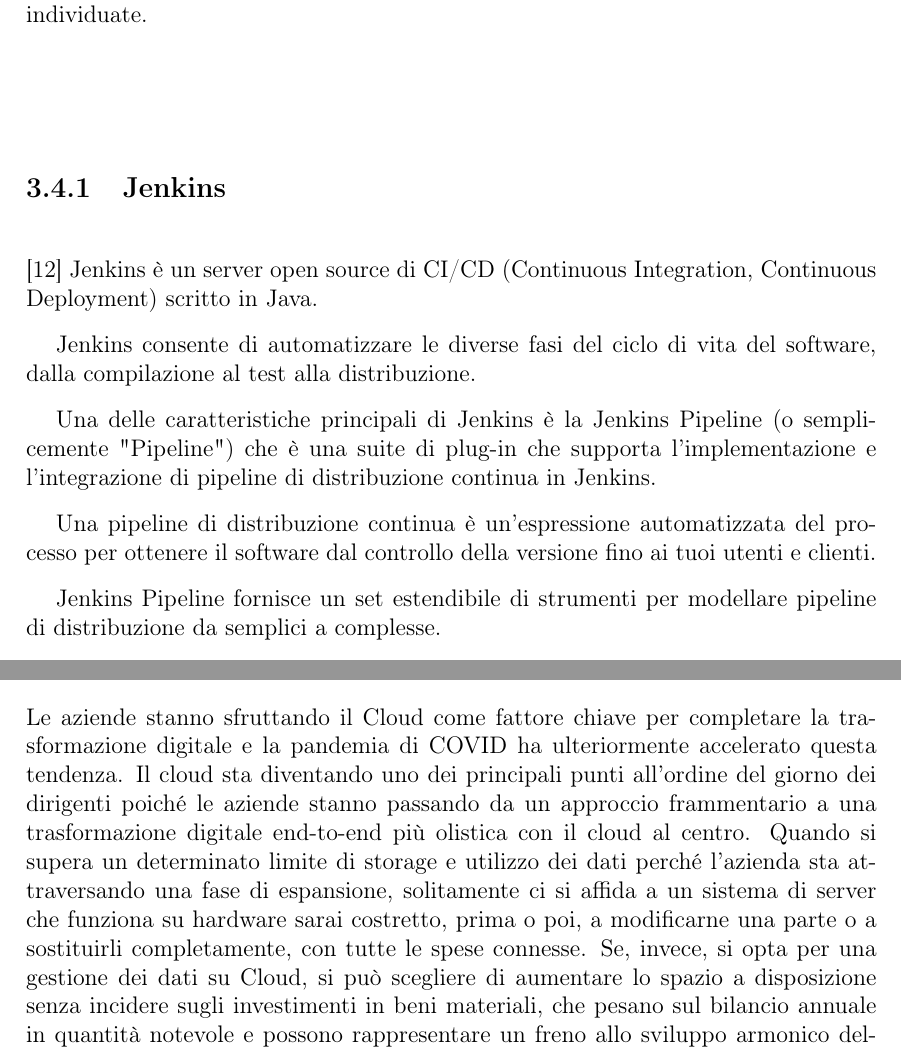
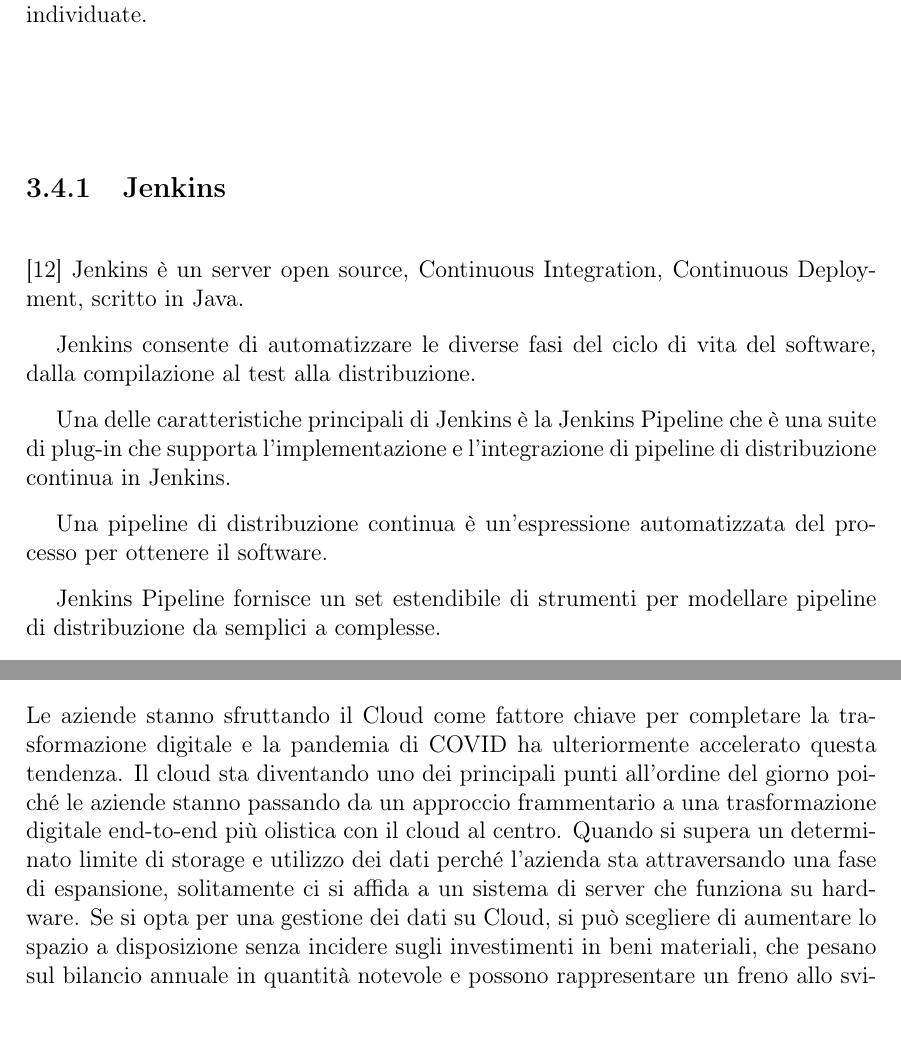
Before and after one commit to s-guarnaccia/Tesi_Ilaria_Sena, a LaTeX document (tesiLatex/main.tex, which reads tesiLatex/contents/intro.tex): two parts of pages 33 and 43 of 51, joined at a grey line, cut so that both start at the same text. Compiled offline with pdfLaTeX.

Commit message:
Piccole correzioni

```diff
--- a/tesiLatex/contents/intro.tex
+++ b/tesiLatex/contents/intro.tex
@@ -448,13 +448,13 @@
 Sul fronte della sicurezza, è cruciale limitare i falsi positivi e i falsi negativi, fenomeni che potrebbero rallentare drasticamente un'applicazione generando allarmi di sicurezza privi di fondamento. Una corretta implementazione di DevSecOps richiede che gli strumenti siano in grado di eseguire test di sicurezza per eliminare o ridurre al minimo gli allarmi dovuti a falsi positivi e falsi negativi, fornendo al team di sviluppo informazioni utili per correggere tempestivamente le vulnerabilità individuate.
 \subsection{Jenkins}
 \cite{Jenkins}
-Jenkins è un server open source di CI/CD (Continuous Integration, Continuous Deployment) scritto in Java.
+Jenkins è un server open source, Continuous Integration, Continuous Deployment, scritto in Java.
 
 Jenkins consente di automatizzare le diverse fasi del ciclo di vita del software, dalla compilazione al test alla distribuzione.
 
-Una delle caratteristiche principali di Jenkins è la Jenkins Pipeline (o semplicemente "Pipeline") che è una suite di plug-in che supporta l'implementazione e l'integrazione di pipeline di distribuzione continua in Jenkins.
+Una delle caratteristiche principali di Jenkins è la Jenkins Pipeline che è una suite di plug-in che supporta l'implementazione e l'integrazione di pipeline di distribuzione continua in Jenkins.
 
-Una pipeline di distribuzione continua è un'espressione automatizzata del processo per ottenere il software dal controllo della versione fino ai tuoi utenti e clienti.
+Una pipeline di distribuzione continua è un'espressione automatizzata del processo per ottenere il software.
 
 Jenkins Pipeline fornisce un set estendibile di strumenti per modellare pipeline di distribuzione da semplici a complesse.
 
@@ -644,9 +644,9 @@
 
 
 \section{Cloud Computing}
-Le aziende stanno sfruttando il Cloud come fattore chiave per completare la trasformazione digitale e la pandemia di COVID ha ulteriormente accelerato questa tendenza. Il cloud sta diventando uno dei principali punti all’ordine del giorno dei dirigenti poiché le aziende stanno passando da un approccio frammentario a una trasformazione digitale end-to-end più olistica con il cloud al centro.
-Quando si supera un determinato limite di storage e utilizzo dei dati perché l’azienda sta attraversando una fase di espansione, solitamente ci si affida a un sistema di server che funziona su hardware sarai costretto, prima o poi, a modificarne una parte o a sostituirli completamente, con tutte le spese connesse.
-Se, invece, si opta per una gestione dei dati su Cloud, si può scegliere di aumentare lo spazio a disposizione senza incidere sugli investimenti in beni materiali, che pesano sul bilancio annuale in quantità notevole e possono rappresentare un freno allo sviluppo armonico dell’azienda, sia al suo interno che all’esterno.
+Le aziende stanno sfruttando il Cloud come fattore chiave per completare la trasformazione digitale e la pandemia di COVID ha ulteriormente accelerato questa tendenza. Il cloud sta diventando uno dei principali punti all’ordine del giorno  poiché le aziende stanno passando da un approccio frammentario a una trasformazione digitale end-to-end più olistica con il cloud al centro.
+Quando si supera un determinato limite di storage e utilizzo dei dati perché l’azienda sta attraversando una fase di espansione, solitamente ci si affida a un sistema di server che funziona su hardware.
+Se si opta per una gestione dei dati su Cloud, si può scegliere di aumentare lo spazio a disposizione senza incidere sugli investimenti in beni materiali, che pesano sul bilancio annuale in quantità notevole e possono rappresentare un freno allo sviluppo armonico dell’azienda, sia al suo interno che all’esterno.
 Il Cloud computing rappresenta una valida soluzione che aiuta tutte le aziende a crescere in modo sano, indipendentemente dalle dimensioni e dal fatturato, perché contribuisce a diffondere un clima di trasparenza, condivisione e collaborazione.
 Il Cloud aiuta le aziende a crescere e a svilupparsi, in particolare se si tratta di realtà piccole ma dinamiche e in forte sviluppo, un sistema di gestione condivisa e flessibile dei dati aziendali contribuisce a creare e mantenere ordine, sicurezza e competitività, con un abbassamento dei costi, al contrario per imprese medio-grandi  l’adozione del Cloud Computing consente l’elaborazione e condivisione in tempo reale di un’ingente quantità di dati e informazioni, con la massima sicurezza e attraverso una struttura di autorizzazioni e permessi che controllano in modo automatico gli accessi.
 \subsection{Cos’è il Cloud Computing}
```
Also changed, not shown: tesiLatex/main.pdf, tesiLatex/contents/intro.tex (18 more changed lines), 5 other files.
